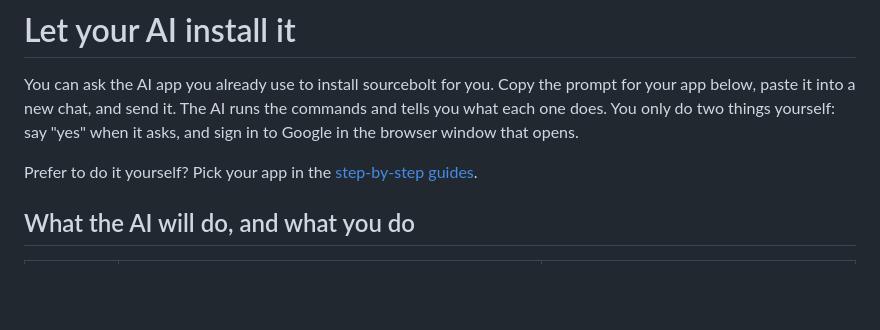
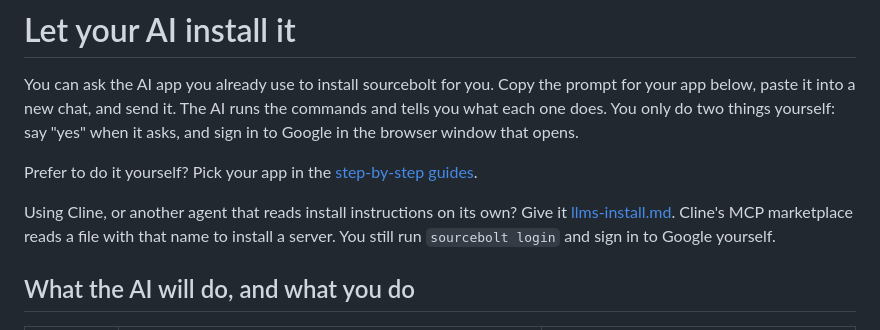
Before and after one commit to candidloom-hub/sourcebolt, a Markdown page: docs/install-with-ai.md, the part around the change. Drawn GitHub-style; blank space fills up the shorter version.

```diff
--- a/docs/install-with-ai.md
+++ b/docs/install-with-ai.md
@@ -3,6 +3,8 @@
 You can ask the AI app you already use to install sourcebolt for you. Copy the prompt for your app below, paste it into a new chat, and send it. The AI runs the commands and tells you what each one does. You only do two things yourself: say "yes" when it asks, and sign in to Google in the browser window that opens.
 
 Prefer to do it yourself? Pick your app in the [step-by-step guides](guides/index.md).
+
+Using Cline, or another agent that reads install instructions on its own? Give it [llms-install.md](../llms-install.md). Cline's MCP marketplace reads a file with that name to install a server. You still run `sourcebolt login` and sign in to Google yourself.
 
 ## What the AI will do, and what you do
 
```
Also changed, not shown: README.md (+2 -0 lines), llms-install.md (added, +148 -0 lines).
